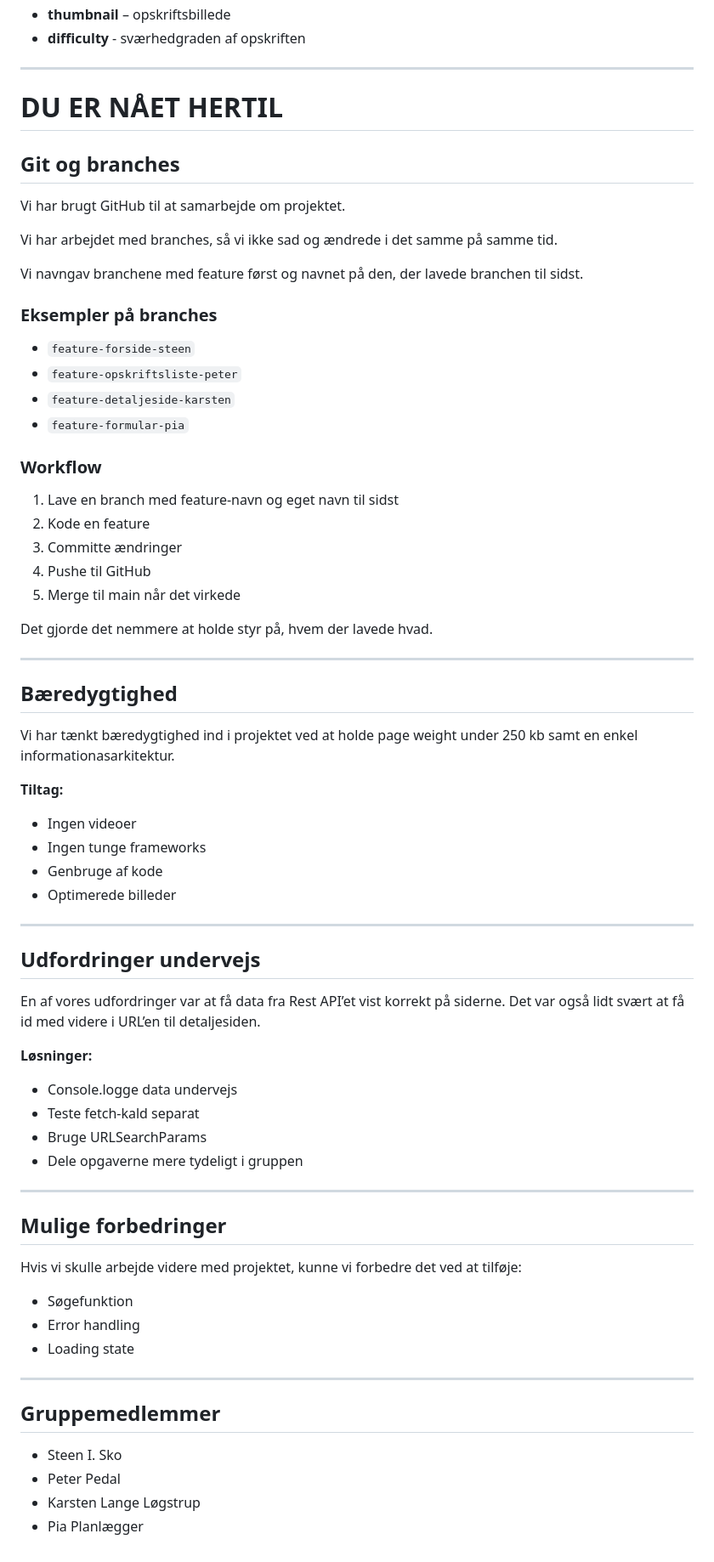
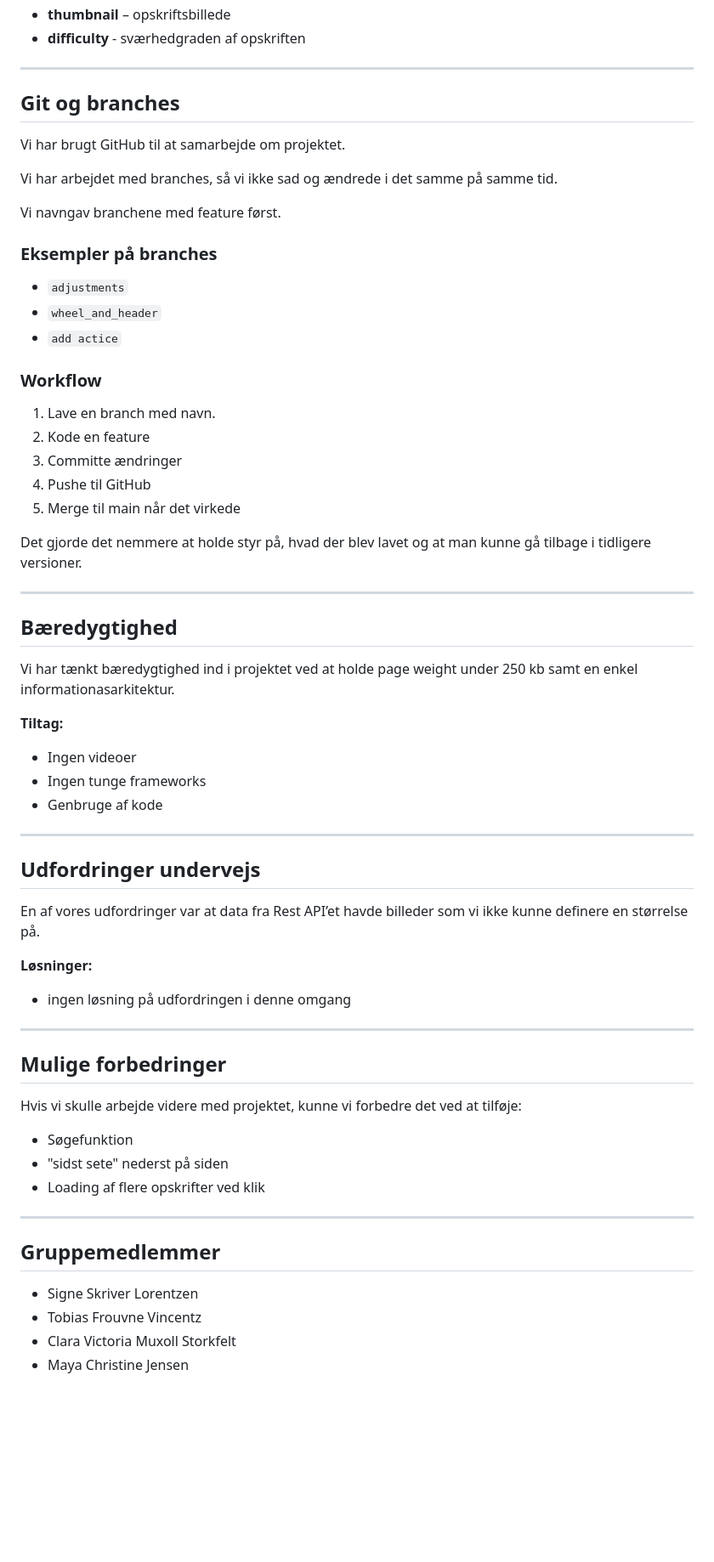
Before and after one commit to MayaJensen/Spin_the_recipe, a Markdown page: README.md, the part around the change. Shown at 85% size. Drawn GitHub-style; blank space fills up the shorter version.

Commit message:
Revise README content and structure done
Updated README with branch naming conventions and challenges faced.

```diff
--- a/README.md
+++ b/README.md
@@ -187,38 +187,30 @@ Vi henter data fra et API i JSON-format.
 
 
 
-
-
-# DU ER NÅET HERTIL
-
-
-
-
-
 ## Git og branches
 
 Vi har brugt GitHub til at samarbejde om projektet.
 
 Vi har arbejdet med branches, så vi ikke sad og ændrede i det samme på samme tid.
 
-Vi navngav branchene med feature først og navnet på den, der lavede branchen til sidst.
+Vi navngav branchene med feature først.
 
 ### Eksempler på branches
 
-- `feature-forside-steen`
-- `feature-opskriftsliste-peter`
-- `feature-detaljeside-karsten`
-- `feature-formular-pia`
+- `adjustments`
+- `wheel_and_header`
+- `add actice`
+
 
 ### Workflow
 
-1. Lave en branch med feature-navn og eget navn til sidst
+1. Lave en branch med navn.
 2. Kode en feature
 3. Committe ændringer
 4. Pushe til GitHub
 5. Merge til main når det virkede
 
-Det gjorde det nemmere at holde styr på, hvem der lavede hvad.
+Det gjorde det nemmere at holde styr på, hvad der blev lavet og at man kunne gå tilbage i tidligere versioner.
 
 ---
 
@@ -231,21 +223,18 @@ Vi har tænkt bæredygtighed ind i projektet ved at holde page weight under 250
 - Ingen videoer
 - Ingen tunge frameworks
 - Genbruge af kode
-- Optimerede billeder
+
 
 ---
 
 ## Udfordringer undervejs
 
-En af vores udfordringer var at få data fra Rest API’et vist korrekt på siderne.
-Det var også lidt svært at få id med videre i URL’en til detaljesiden.
+En af vores udfordringer var at data fra Rest API’et havde billeder som vi ikke kunne definere en størrelse på.
+
 
 **Løsninger:**
 
-- Console.logge data undervejs
-- Teste fetch-kald separat
-- Bruge URLSearchParams
-- Dele opgaverne mere tydeligt i gruppen
+- ingen løsning på udfordringen i denne omgang
 
 ---
 
@@ -254,14 +243,14 @@ Det var også lidt svært at få id med videre i URL’en til detaljesiden.
 Hvis vi skulle arbejde videre med projektet, kunne vi forbedre det ved at tilføje:
 
 - Søgefunktion
-- Error handling
-- Loading state
+- "sidst sete" nederst på siden
+- Loading af flere opskrifter ved klik
 
 ---
 
 ## Gruppemedlemmer
 
-- Steen I. Sko
-- Peter Pedal
-- Karsten Lange Løgstrup
-- Pia Planlægger
+- Signe Skriver Lorentzen
+- Tobias Frouvne Vincentz
+- Clara Victoria Muxoll Storkfelt
+- Maya Christine Jensen
```
